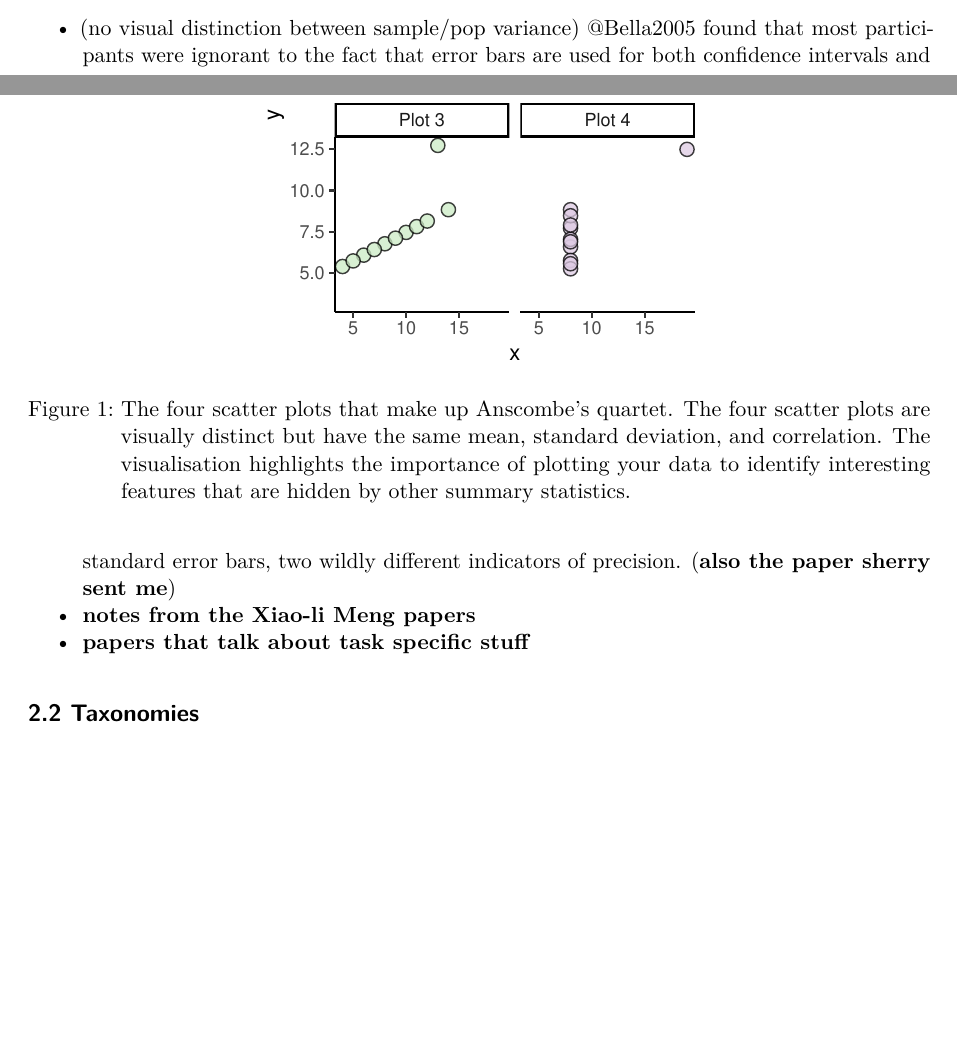
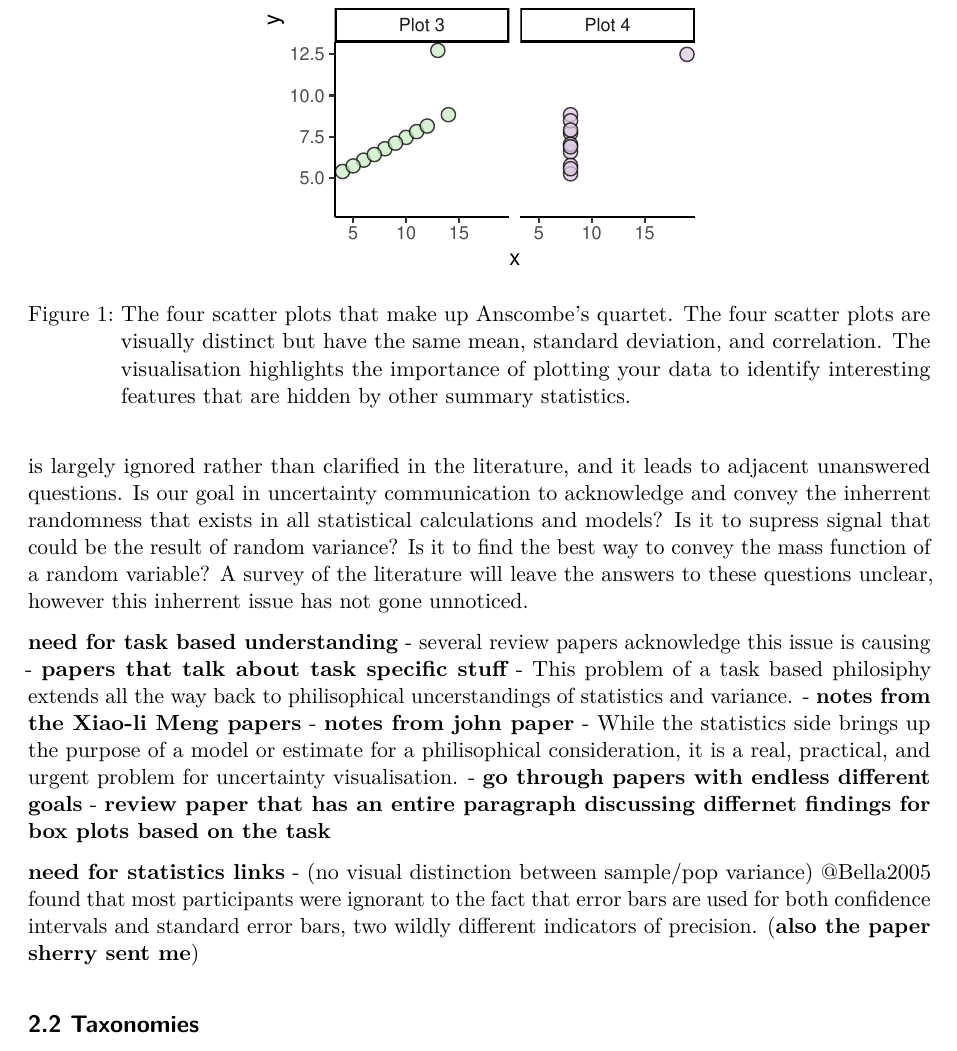
Before and after one commit to harriet-mason/ARSA-UncertaintyLitReview, a Quarto document (index.qmd): two parts of pages 1 and 2 of 3 before the commit and part of page 2 of 3 after it, the two joined at a grey line, cut so that both start at the same text, the shorter picture padded with empty space. Rendered offline with R 4.5, knitr and Pandoc in place of Quarto, then LaTeX, with nearby package versions; a font, style sheet, LaTeX package, included part or bibliography that could not be used is replaced or left out.

Commit message:
added in some bits for context section

```diff
--- a/index.qmd
+++ b/index.qmd
@@ -40,9 +40,21 @@ tibble(x = c(anscombe$x1, anscombe$x2,
 This issues surrounding uncertainty visualisation is not helped by the fact that the term "uncertainty" lacks a commonly accepted definition in the literature. @Lipshitz1997 even commented that “there are almost as many definitions of uncertainty as there are treatments of the subject” . This mishmash of terminology leads to a large body of work, all claiming to finding the best visualisation or expression of of "uncertainty" but most don't even seem to agree on what uncertainty is. The most encompassing definition of uncertainty I have seen comes from @utypo who define uncertainty as **"any deviation from the unachievable ideal of completely deterministic knowledge of the relevant system"**. This definition encapsulates many concepts adjacent to randomness such as predictions, probability mass distributions (PMF), estimate error, and any data that is not a set of deterministic outcomes. This is the definition of uncertainty I will use for the rest of this report.
 
 ## 2.1 The role of context in defining uncertainty
+When statistics is, at its core, the study of uncertainty, discussing uncertainty visualisation as though it is separate from other statistical visualisations is inherrently confusing. This distinction is largely ignored rather than clarified in the literature, and it leads to adjacent unanswered questions. Is our goal in uncertainty communication to acknowledge and convey the inherrent randomness that exists in all statistical calculations and models? Is it to supress signal that could be the result of random variance? Is it to find the best way to convey the mass function of a random variable? A survey of the literature will leave the answers to these questions unclear, however this inherrent issue has not gone unnoticed.
+
+**need for task based understanding**
+- several review papers acknowledge this issue is causing
+- **papers that talk about task specific stuff**
+- This problem of a task based philosiphy extends all the way back to philisophical uncerstandings of statistics and variance.
+- **notes from the Xiao-li Meng papers**
+- **notes from john paper**
+- While the statistics side brings up the purpose of a model or estimate for a philisophical consideration, it is a real, practical, and urgent problem for uncertainty visualisation.
+- **go through papers with endless different goals**
+- **review paper that has an entire paragraph discussing differnet findings for box plots based on the task**
+
+**need for statistics links**
 - (no visual distinction between sample/pop variance) @Bella2005 found that most participants were ignorant to the fact that error bars are used for both confidence intervals and standard error bars, two wildly different indicators of precision. (**also the paper sherry sent me**)
-- **notes from the Xiao-li Meng papers**
-- **papers that talk about task specific stuff**
+
 
 ## 2.2 Taxonomies
 ### 2.2.1 Taxonomies of Uncertainty
```
